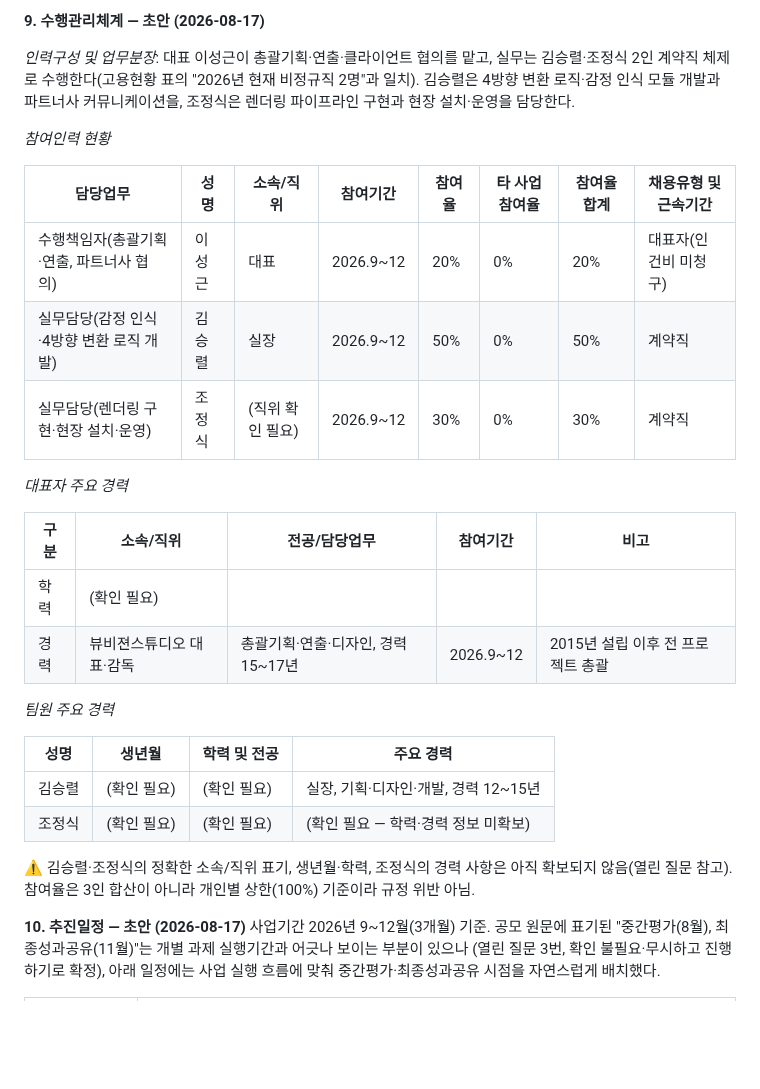
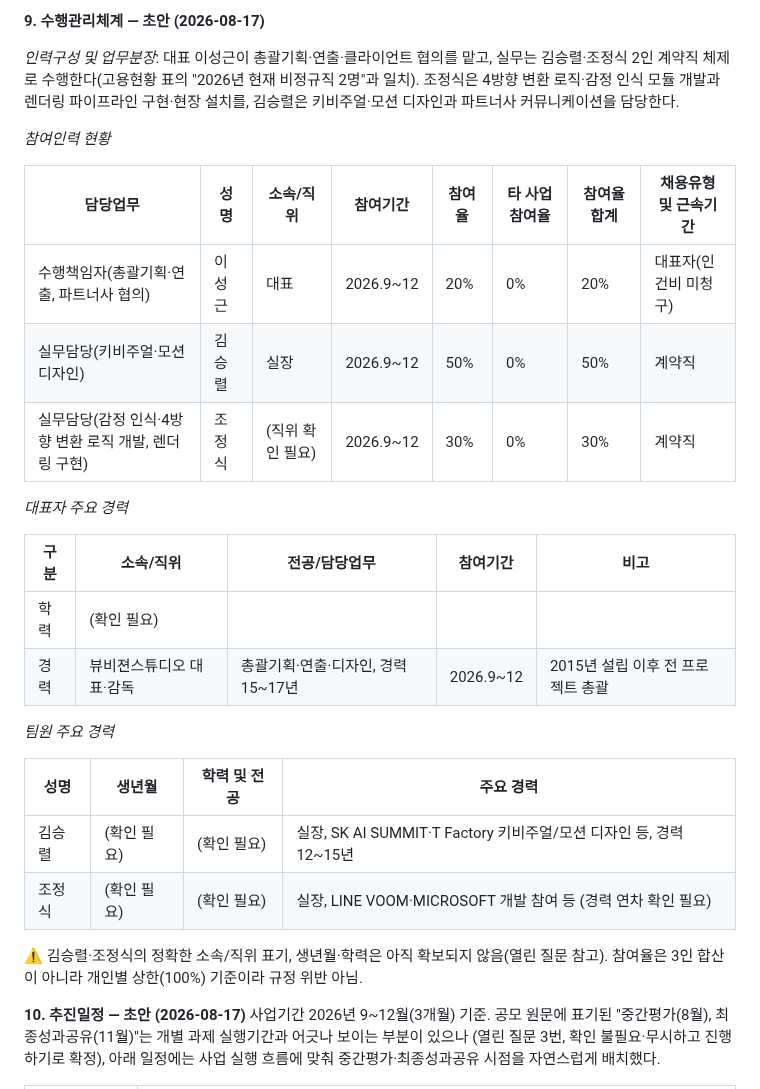
Before and after one commit to viewvision/art-grants-alert, a Markdown page: Project_감정의인상.md, the part around the change. Rendered like a GitHub page; blank space fills up the shorter version.

Commit message:
9번 수행관리체계 역할분담 정정: 조정식=개발/기술, 김승렬=디자인/키비주얼로 수정
작가 확인 경력에 맞춰 팀원 주요 경력에 김승렬(SK AI SUMMIT·T Factory 키비주얼/모션),
조정식(LINE VOOM·MICROSOFT 개발) 반영

Co-Authored-By: Claude Sonnet 5 <noreply@anthropic.com>
Claude-Session: https://claude.ai/code/session_01T4Li1VRYBxd7vcjgf8Yaxu

```diff
--- a/Project_감정의인상.md
+++ b/Project_감정의인상.md
@@ -2519,17 +2519,17 @@ VAT 10%가 붙는데, 이 **VAT 약 3,200,000원은 사업비가 아니라 회
 
 *인력구성 및 업무분장*: 대표 이성근이 총괄기획·연출·클라이언트 협의를
 맡고, 실무는 김승렬·조정식 2인 계약직 체제로 수행한다(고용현황 표의
-"2026년 현재 비정규직 2명"과 일치). 김승렬은 4방향 변환 로직·감정
-인식 모듈 개발과 파트너사 커뮤니케이션을, 조정식은 렌더링 파이프라인
-구현과 현장 설치·운영을 담당한다.
+"2026년 현재 비정규직 2명"과 일치). 조정식은 4방향 변환 로직·감정
+인식 모듈 개발과 렌더링 파이프라인 구현·현장 설치를, 김승렬은
+키비주얼·모션 디자인과 파트너사 커뮤니케이션을 담당한다.
 
 *참여인력 현황*
 
 | 담당업무 | 성명 | 소속/직위 | 참여기간 | 참여율 | 타 사업 참여율 | 참여율 합계 | 채용유형 및 근속기간 |
 |---|---|---|---|---|---|---|---|
 | 수행책임자(총괄기획·연출, 파트너사 협의) | 이성근 | 대표 | 2026.9~12 | 20% | 0% | 20% | 대표자(인건비 미청구) |
-| 실무담당(감정 인식·4방향 변환 로직 개발) | 김승렬 | 실장 | 2026.9~12 | 50% | 0% | 50% | 계약직 |
-| 실무담당(렌더링 구현·현장 설치·운영) | 조정식 | (직위 확인 필요) | 2026.9~12 | 30% | 0% | 30% | 계약직 |
+| 실무담당(키비주얼·모션 디자인) | 김승렬 | 실장 | 2026.9~12 | 50% | 0% | 50% | 계약직 |
+| 실무담당(감정 인식·4방향 변환 로직 개발, 렌더링 구현) | 조정식 | (직위 확인 필요) | 2026.9~12 | 30% | 0% | 30% | 계약직 |
 
 *대표자 주요 경력*
 
@@ -2542,12 +2542,12 @@ VAT 10%가 붙는데, 이 **VAT 약 3,200,000원은 사업비가 아니라 회
 
 | 성명 | 생년월 | 학력 및 전공 | 주요 경력 |
 |---|---|---|---|
-| 김승렬 | (확인 필요) | (확인 필요) | 실장, 기획·디자인·개발, 경력 12~15년 |
-| 조정식 | (확인 필요) | (확인 필요) | (확인 필요 — 학력·경력 정보 미확보) |
-
-⚠️ 김승렬·조정식의 정확한 소속/직위 표기, 생년월·학력, 조정식의 경력
-사항은 아직 확보되지 않음(열린 질문 참고). 참여율은 3인 합산이 아니라
-개인별 상한(100%) 기준이라 규정 위반 아님.
+| 김승렬 | (확인 필요) | (확인 필요) | 실장, SK AI SUMMIT·T Factory 키비주얼/모션 디자인 등, 경력 12~15년 |
+| 조정식 | (확인 필요) | (확인 필요) | 실장, LINE VOOM·MICROSOFT 개발 참여 등 (경력 연차 확인 필요) |
+
+⚠️ 김승렬·조정식의 정확한 소속/직위 표기, 생년월·학력은 아직
+확보되지 않음(열린 질문 참고). 참여율은 3인 합산이 아니라 개인별
+상한(100%) 기준이라 규정 위반 아님.
 
 **10. 추진일정 — 초안 (2026-08-17)**
 사업기간 2026년 9~12월(3개월) 기준. 공모 원문에 표기된 "중간평가(8월),
```
